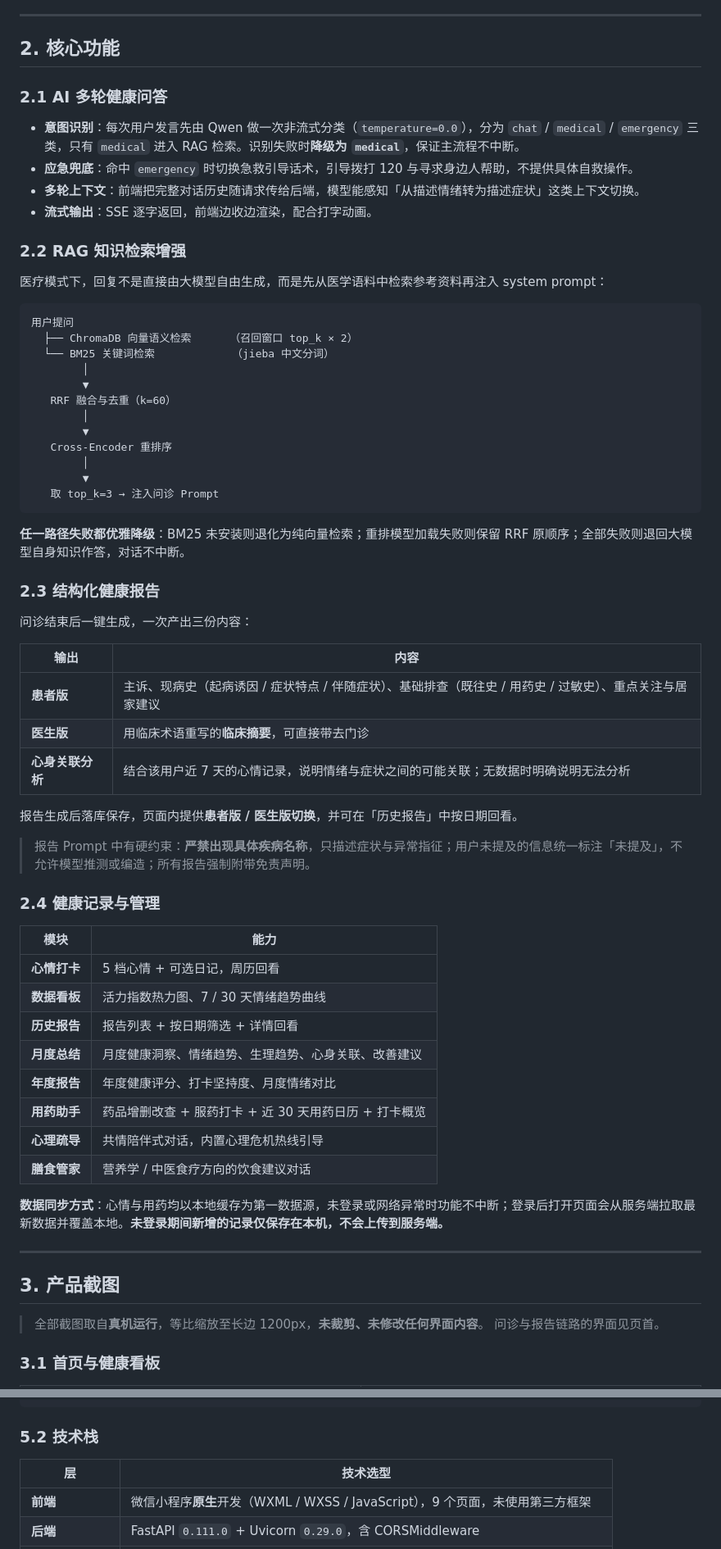
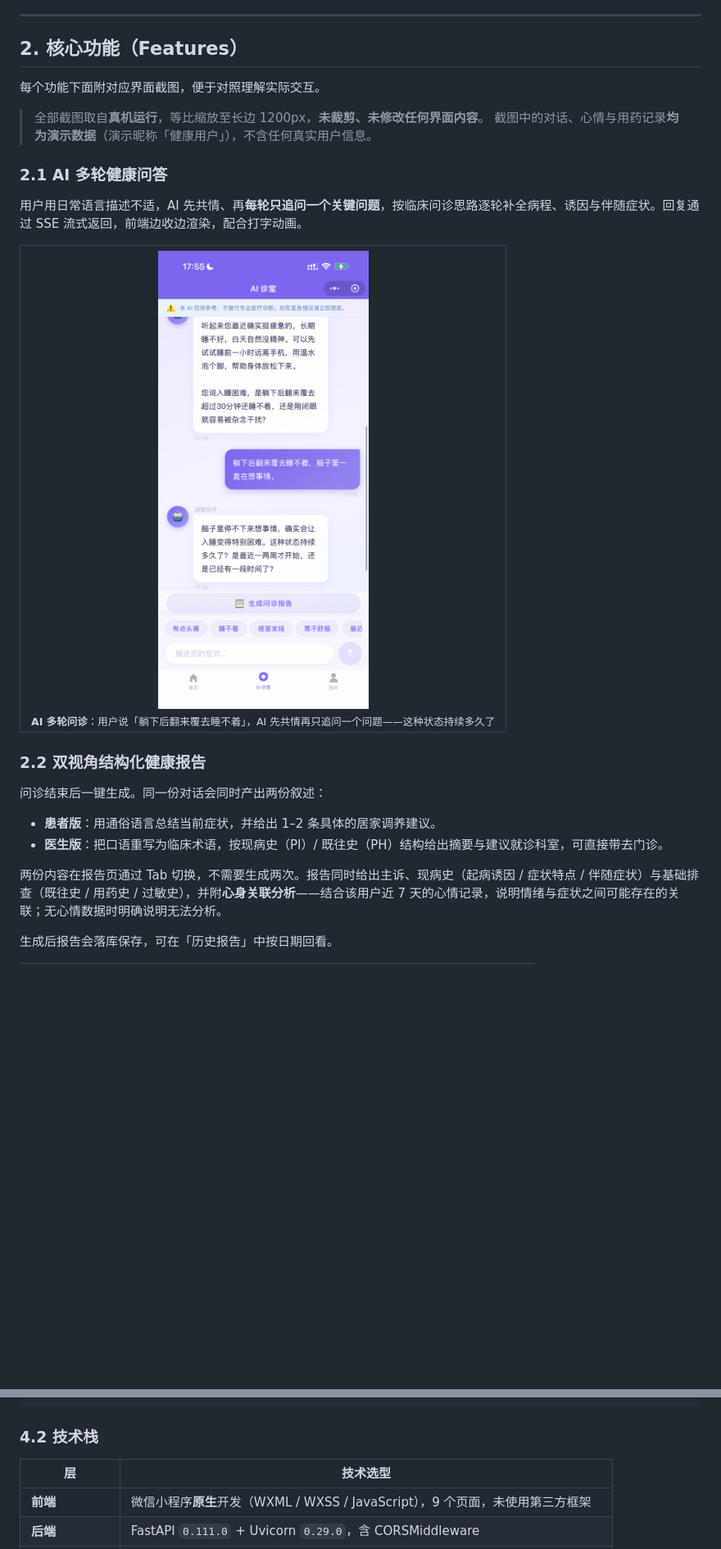
Before and after one commit to Cineys/AI-Health-Assistant, a Markdown page: README.md, 2 parts joined by grey strips. Shown at 82% size. GitHub-like rendering; blank space fills up the shorter version.

````diff
--- a/README.md
+++ b/README.md
@@ -68,72 +68,35 @@
 ---
 
-## 2. 核心功能
+## 2. 核心功能（Features）
+
+每个功能下面附对应界面截图，便于对照理解实际交互。
+
+> 全部截图取自**真机运行**，等比缩放至长边 1200px，**未裁剪、未修改任何界面内容**。
+> 截图中的对话、心情与用药记录**均为演示数据**（演示昵称「健康用户」），不含任何真实用户信息。
 
 ### 2.1 AI 多轮健康问答
 
-- **意图识别**：每次用户发言先由 Qwen 做一次非流式分类（`temperature=0.0`），分为 `chat` / `medical` / `emergency` 三类，只有 `medical` 进入 RAG 检索。识别失败时**降级为 `medical`**，保证主流程不中断。
-- **应急兜底**：命中 `emergency` 时切换急救引导话术，引导拨打 120 与寻求身边人帮助，不提供具体自救操作。
-- **多轮上下文**：前端把完整对话历史随请求传给后端，模型能感知「从描述情绪转为描述症状」这类上下文切换。
-- **流式输出**：SSE 逐字返回，前端边收边渲染，配合打字动画。
+用户用日常语言描述不适，AI 先共情、再**每轮只追问一个关键问题**，按临床问诊思路逐轮补全病程、诱因与伴随症状。回复通过 SSE 流式返回，前端边收边渲染，配合打字动画。
 
-### 2.2 RAG 知识检索增强
+<table>
+  <tr>
+    <td align="center">
+      <img src="docs/screenshots/02-consultation-chat.png" width="270"><br>
+      <sub><b>AI 多轮问诊</b>：用户说「躺下后翻来覆去睡不着」，AI 先共情再只追问一个问题——这种状态持续多久了</sub>
+    </td>
+  </tr>
+</table>
 
-医疗模式下，回复不是直接由大模型自由生成，而是先从医学语料中检索参考资料再注入 system prompt：
+### 2.2 双视角结构化健康报告
 
-```
-用户提问
-  ├── ChromaDB 向量语义检索      （召回窗口 top_k × 2）
-  └── BM25 关键词检索            （jieba 中文分词）
-        │
-        ▼
-   RRF 融合与去重（k=60）
-        │
-        ▼
-   Cross-Encoder 重排序
-        │
-        ▼
-   取 top_k=3 → 注入问诊 Prompt
-```
+问诊结束后一键生成。同一份对话会同时产出两份叙述：
 
-**任一路径失败都优雅降级**：BM25 未安装则退化为纯向量检索；重排模型加载失败则保留 RRF 原顺序；全部失败则退回大模型自身知识作答，对话不中断。
+- **患者版**：用通俗语言总结当前症状，并给出 1–2 条具体的居家调养建议。
+- **医生版**：把口语重写为临床术语，按现病史（PI）/ 既往史（PH）结构给出摘要与建议就诊科室，可直接带去门诊。
 
-### 2.3 结构化健康报告
+两份内容在报告页通过 Tab 切换，不需要生成两次。报告同时给出主诉、现病史（起病诱因 / 症状特点 / 伴随症状）与基础排查（既往史 / 用药史 / 过敏史），并附**心身关联分析**——结合该用户近 7 天的心情记录，说明情绪与症状之间可能存在的关联；无心情数据时明确说明无法分析。
 
-问诊结束后一键生成，一次产出三份内容：
-
-| 输出 | 内容 |
-|---|---|
-| **患者版** | 主诉、现病史（起病诱因 / 症状特点 / 伴随症状）、基础排查（既往史 / 用药史 / 过敏史）、重点关注与居家建议 |
-| **医生版** | 用临床术语重写的**临床摘要**，可直接带去门诊 |
-| **心身关联分析** | 结合该用户近 7 天的心情记录，说明情绪与症状之间的可能关联；无数据时明确说明无法分析 |
-
-报告生成后落库保存，页面内提供**患者版 / 医生版切换**，并可在「历史报告」中按日期回看。
-
-> 报告 Prompt 中有硬约束：**严禁出现具体疾病名称**，只描述症状与异常指征；用户未提及的信息统一标注「未提及」，不允许模型推测或编造；所有报告强制附带免责声明。
-
-### 2.4 健康记录与管理
-
-| 模块 | 能力 |
-|---|---|
-| **心情打卡** | 5 档心情 + 可选日记，周历回看 |
-| **数据看板** | 活力指数热力图、7 / 30 天情绪趋势曲线 |
-| **历史报告** | 报告列表 + 按日期筛选 + 详情回看 |
-| **月度总结** | 月度健康洞察、情绪趋势、生理趋势、心身关联、改善建议 |
-| **年度报告** | 年度健康评分、打卡坚持度、月度情绪对比 |
-| **用药助手** | 药品增删改查 + 服药打卡 + 近 30 天用药日历 + 打卡概览 |
-| **心理疏导** | 共情陪伴式对话，内置心理危机热线引导 |
-| **膳食管家** | 营养学 / 中医食疗方向的饮食建议对话 |
-
-**数据同步方式**：心情与用药均以本地缓存为第一数据源，未登录或网络异常时功能不中断；登录后打开页面会从服务端拉取最新数据并覆盖本地。**未登录期间新增的记录仅保存在本机，不会上传到服务端。**
-
----
-
-## 3. 产品截图
-
-> 全部截图取自**真机运行**，等比缩放至长边 1200px，**未裁剪、未修改任何界面内容**。
-> 问诊与报告链路的界面见页首。
-
-### 3.1 首页与健康看板
+生成后报告会落库保存，可在「历史报告」中按日期回看。
 
 <table>
   <tr>
@@ -294,7 +297,7 @@
         阿里云 DashScope 通义千问（qwen-plus）
 ```
 
-### 5.2 技术栈
+### 4.2 技术栈
 
 | 层 | 技术选型 |
 |---|---|
````
Also changed, not shown: other parts of README.md (+192 -127 lines).
